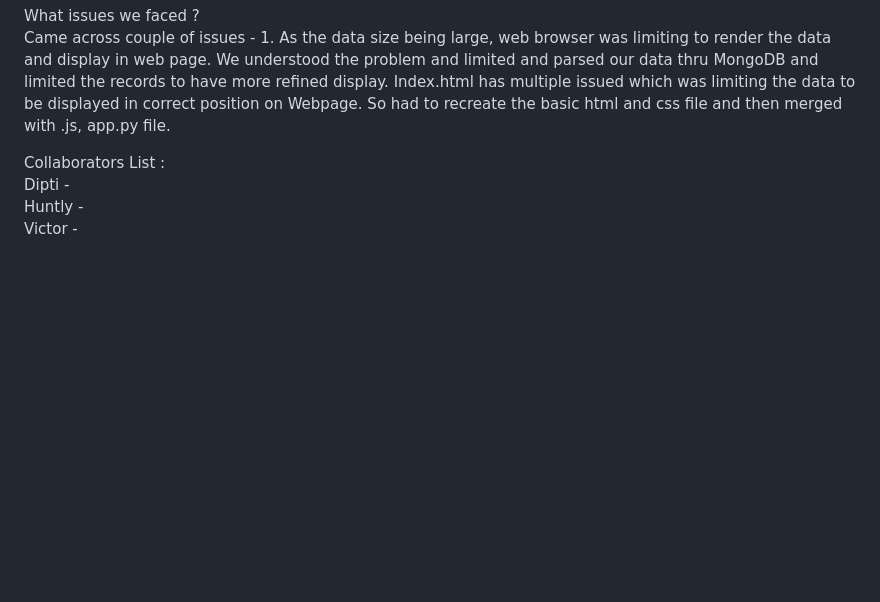
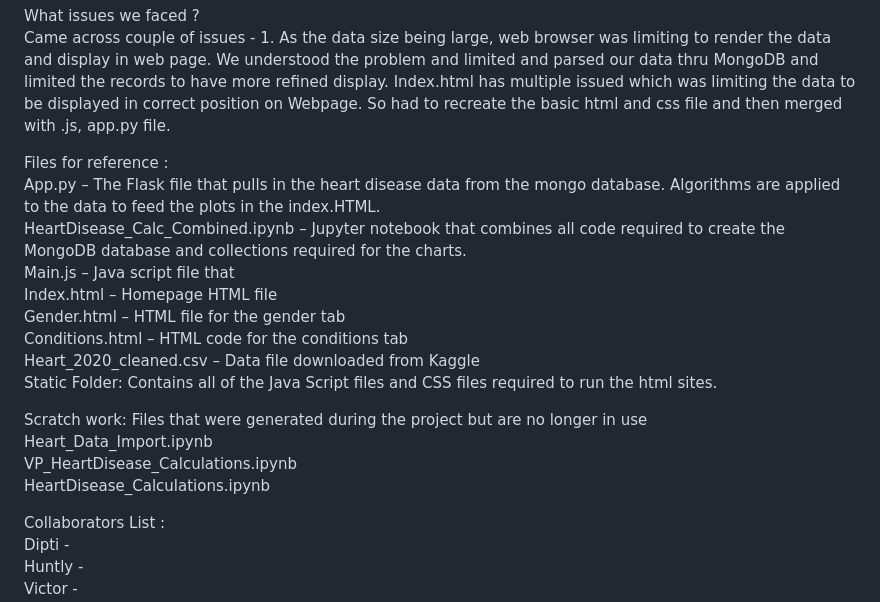
Before and after one commit to sontakkedipti/Project-Heartbeat, a Markdown page: README.md, the part around the change. Drawn GitHub-style; blank space fills up the shorter version.

```diff
--- a/README.md
+++ b/README.md
@@ -29,7 +29,20 @@ What issues we faced ? <br>
 Came across couple of issues - 1. As the data size being large, web browser was limiting to render the data and display in web page. We understood the problem and limited and parsed our data thru MongoDB and limited the records to have more refined display.
 Index.html has multiple issued which was limiting the data to be displayed in correct position on Webpage. So had to recreate the basic html and css file and then merged with .js, app.py file.
 
+Files for reference : <br>
+App.py – The Flask file that pulls in the heart disease data from the mongo database. Algorithms are applied to the data to feed the plots in the index.HTML. <br>
+HeartDisease_Calc_Combined.ipynb – Jupyter notebook that combines all code required to create the MongoDB database and collections required for the charts. <br>
+Main.js – Java script file that <br>
+Index.html – Homepage HTML file <br>
+Gender.html – HTML file for the gender tab <br>
+Conditions.html – HTML code for the conditions tab <br>
+Heart_2020_cleaned.csv – Data file downloaded from Kaggle <br>
+Static Folder: Contains all of the Java Script files and CSS files required to run the html sites. <br>
 
+Scratch work: Files that were generated during the project but are no longer in use <br>
+Heart_Data_Import.ipynb <br>
+VP_HeartDisease_Calculations.ipynb <br>
+HeartDisease_Calculations.ipynb <br>
 
 Collaborators List :<br>
 Dipti - <br>
```
